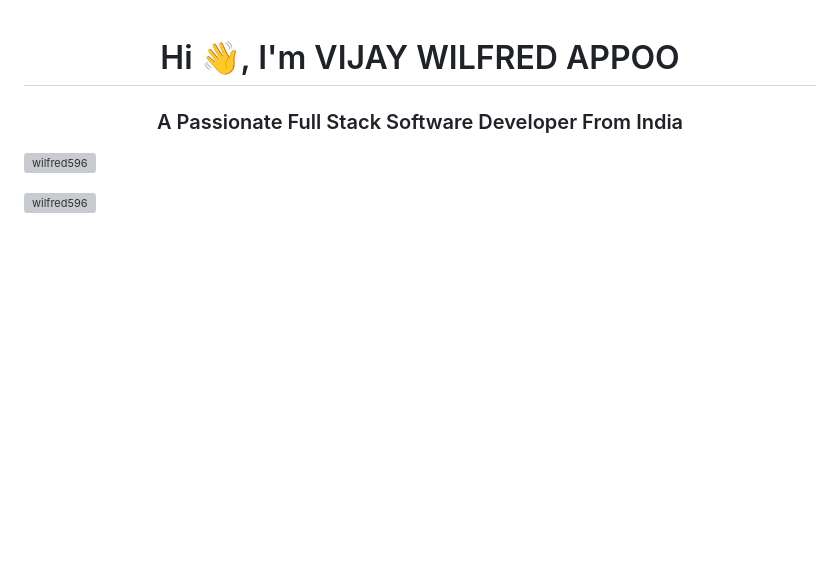
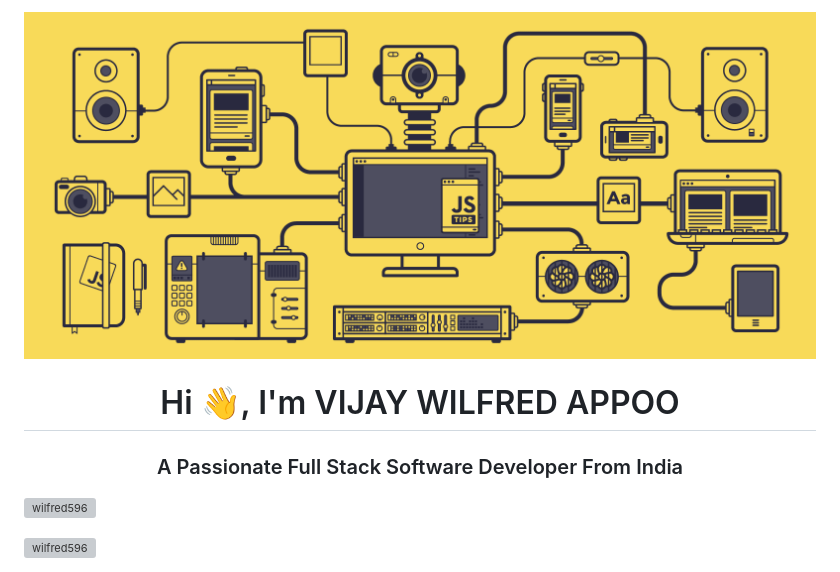
Before and after one commit to Wilfred596/Wilfred596, a Markdown page: README.md, the part around the change printed below. GitHub-like rendering; blank space fills up the shorter version; grey boxes are pictures that could not be loaded.

```diff
--- a/README.md
+++ b/README.md
@@ -1,3 +1,5 @@
+![logo](https://github.com/Wilfred596/Wilfred596/blob/main/Github%20Banner.png)
+
 <h1 align="center">Hi 👋, I'm VIJAY WILFRED APPOO</h1>
 <h3 align="center">A Passionate Full Stack Software Developer From India</h3>
 
```
Also changed, not shown: other parts of README.md (+3 -3 lines).
